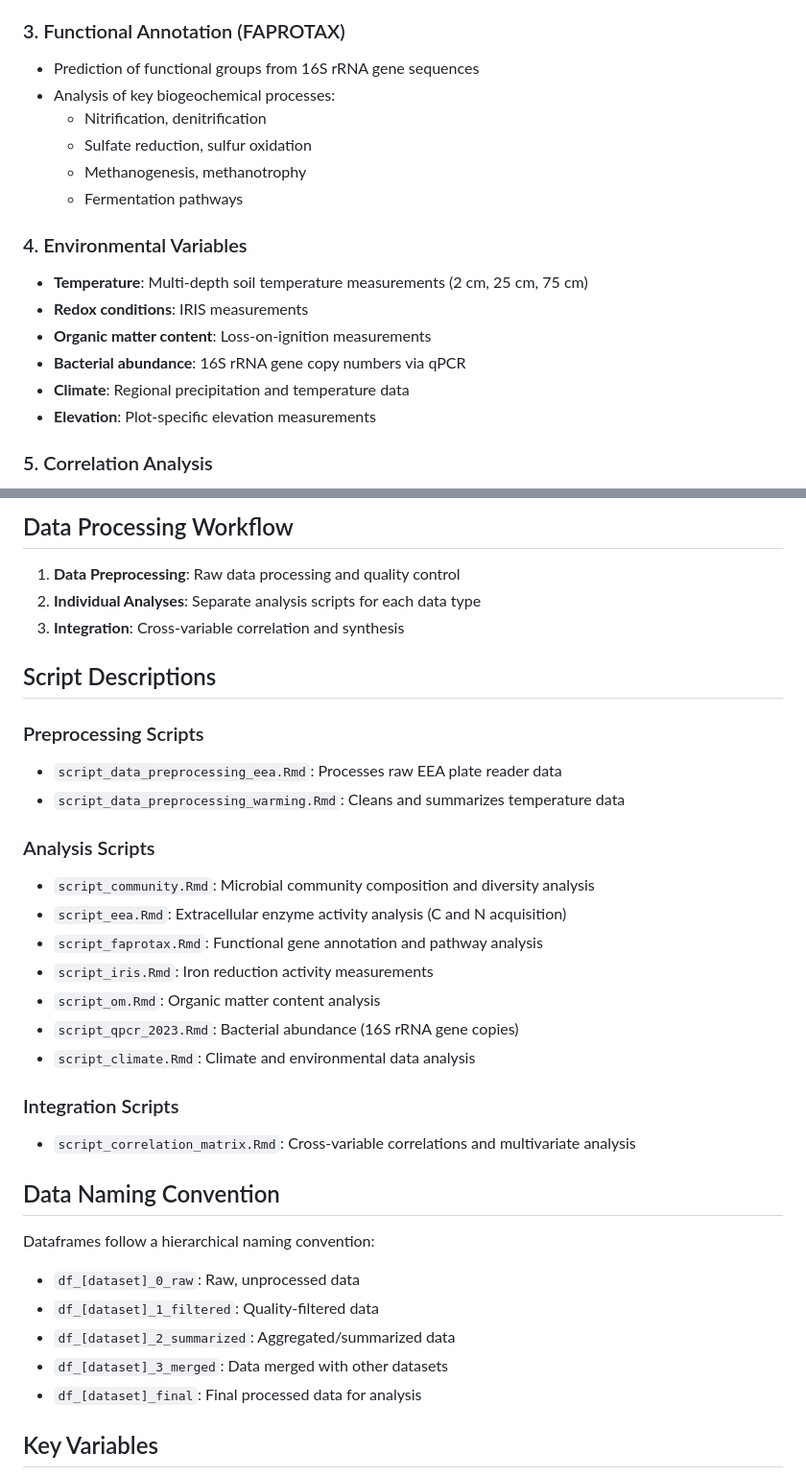
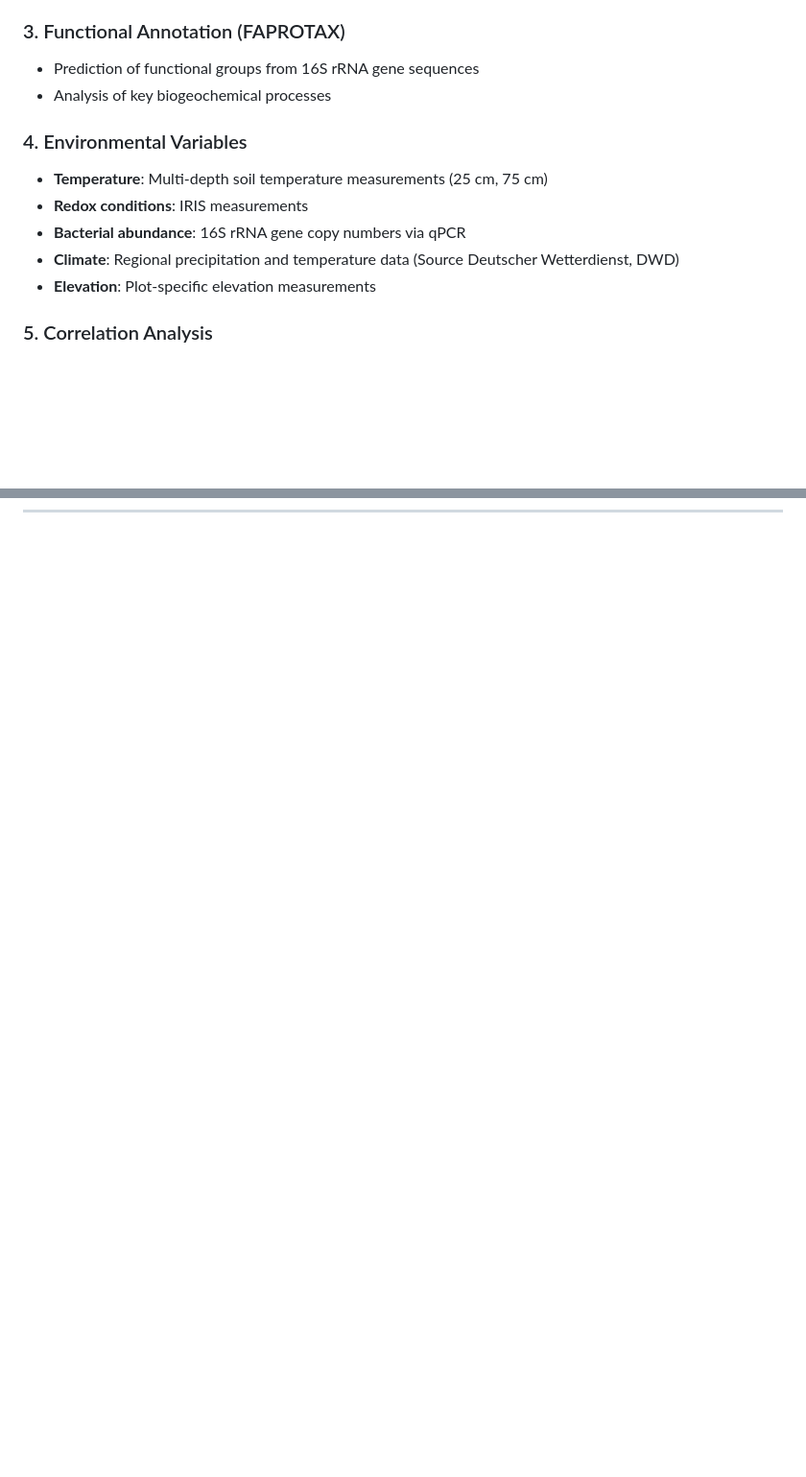
Before and after one commit to JulianMiGoe/merit_microbes_repo, a Markdown page: README.md, 2 parts joined by grey strips. Shown at 96% size. Drawn GitHub-style; blank space fills up the shorter version.

```diff
--- a/README.md
+++ b/README.md
@@ -97,18 +97,13 @@ merit_microbes_repo/
 
 ### 3. Functional Annotation (FAPROTAX)
 - Prediction of functional groups from 16S rRNA gene sequences
-- Analysis of key biogeochemical processes:
-  - Nitrification, denitrification
-  - Sulfate reduction, sulfur oxidation
-  - Methanogenesis, methanotrophy
-  - Fermentation pathways
+- Analysis of key biogeochemical processes
 
 ### 4. Environmental Variables
-- **Temperature**: Multi-depth soil temperature measurements (2 cm, 25 cm, 75 cm)
+- **Temperature**: Multi-depth soil temperature measurements (25 cm, 75 cm)
 - **Redox conditions**: IRIS measurements
-- **Organic matter content**: Loss-on-ignition measurements
 - **Bacterial abundance**: 16S rRNA gene copy numbers via qPCR
-- **Climate**: Regional precipitation and temperature data
+- **Climate**: Regional precipitation and temperature data (Source Deutscher Wetterdienst, DWD)
 - **Elevation**: Plot-specific elevation measurements
 
 ### 5. Correlation Analysis
@@ -216,35 +187,0 @@ Institute of Plant Science and Microbiology, University of Hamburg
-## Data Processing Workflow
-
-1. **Data Preprocessing**: Raw data processing and quality control
-2. **Individual Analyses**: Separate analysis scripts for each data type
-3. **Integration**: Cross-variable correlation and synthesis
-
-## Script Descriptions
-
-### Preprocessing Scripts
-- `script_data_preprocessing_eea.Rmd`: Processes raw EEA plate reader data
-- `script_data_preprocessing_warming.Rmd`: Cleans and summarizes temperature data
-
-### Analysis Scripts
-- `script_community.Rmd`: Microbial community composition and diversity analysis
-- `script_eea.Rmd`: Extracellular enzyme activity analysis (C and N acquisition)
-- `script_faprotax.Rmd`: Functional gene annotation and pathway analysis
-- `script_iris.Rmd`: Iron reduction activity measurements
-- `script_om.Rmd`: Organic matter content analysis
-- `script_qpcr_2023.Rmd`: Bacterial abundance (16S rRNA gene copies)
-- `script_climate.Rmd`: Climate and environmental data analysis
-
-### Integration Scripts
-- `script_correlation_matrix.Rmd`: Cross-variable correlations and multivariate analysis
-
-## Data Naming Convention
-
-Dataframes follow a hierarchical naming convention:
-- `df_[dataset]_0_raw`: Raw, unprocessed data
-- `df_[dataset]_1_filtered`: Quality-filtered data
-- `df_[dataset]_2_summarized`: Aggregated/summarized data
-- `df_[dataset]_3_merged`: Data merged with other datasets
-- `df_[dataset]_final`: Final processed data for analysis
-
-## Key Variables
-
```
Also changed, not shown: other parts of README.md (+16 -83 lines).
